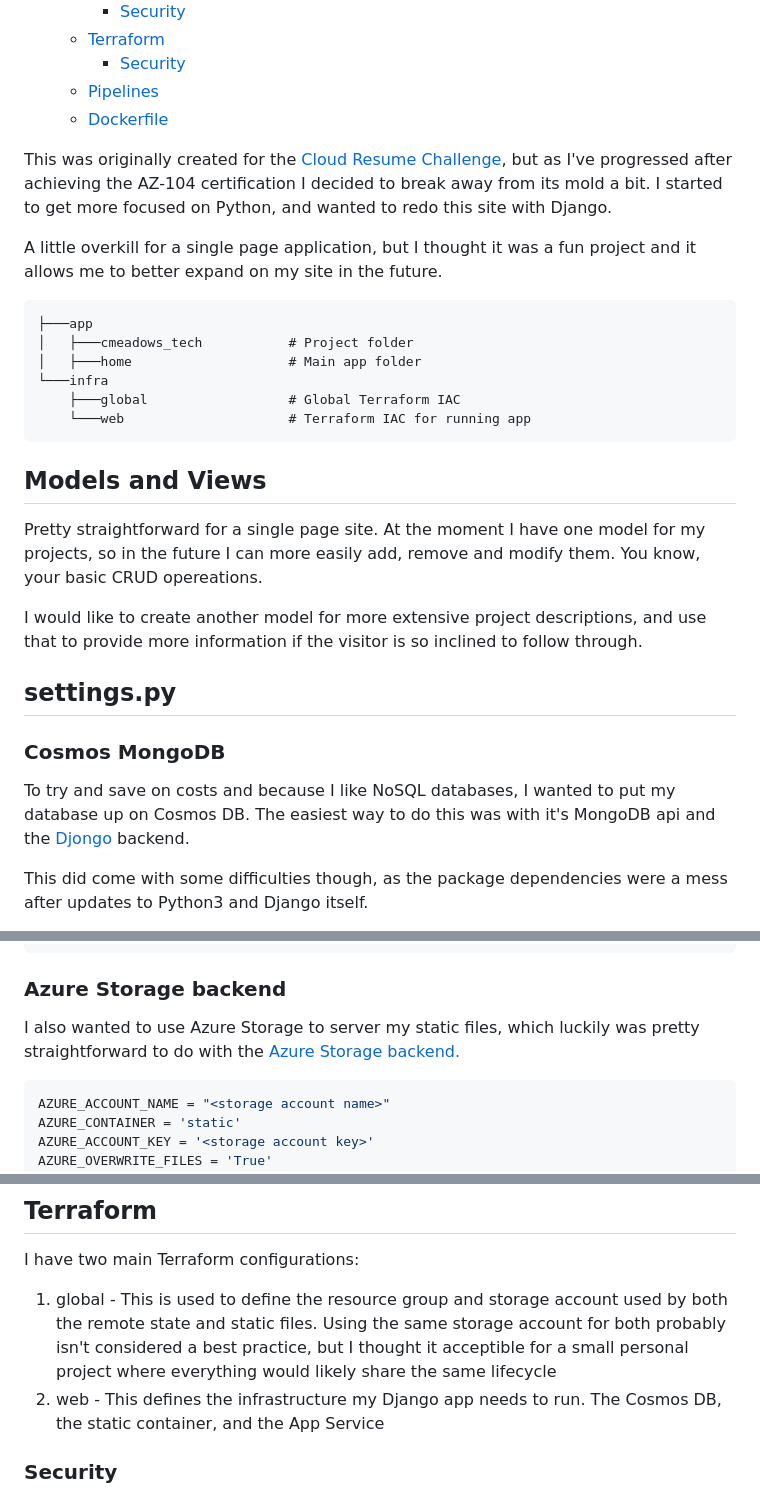
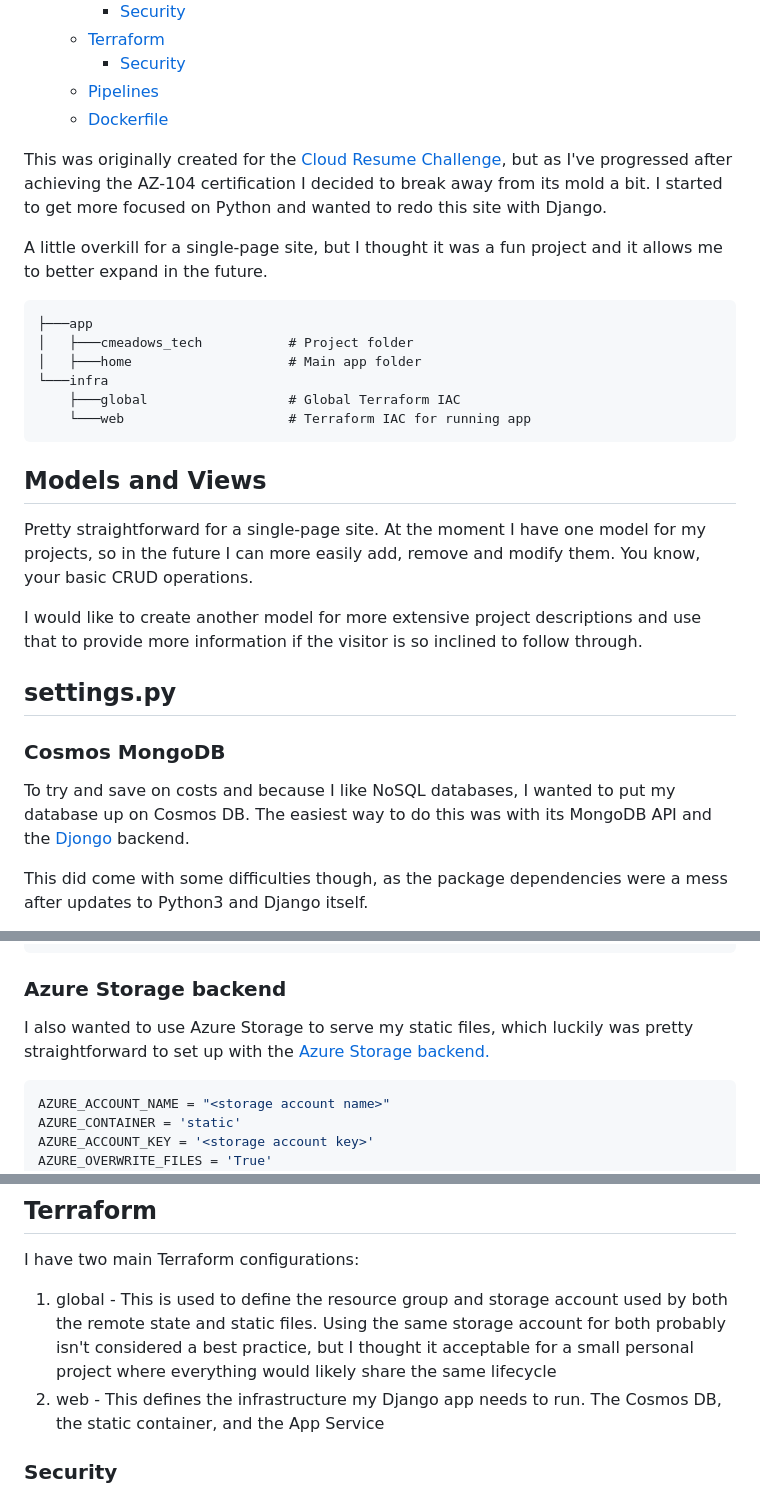
Before and after one commit to cmeadowstech/Website, a Markdown page: README.md, 3 parts joined by grey strips. Drawn GitHub-style.

````diff
--- a/README.md
+++ b/README.md
@@ -11,9 +11,9 @@
   - [Pipelines](#pipelines)
   - [Dockerfile](#dockerfile)
 
-This was originally created for the [Cloud Resume Challenge](https://cloudresumechallenge.dev/docs/the-challenge/azure/), but as I've progressed after achieving the AZ-104 certification I decided to break away from its mold a bit. I started to get more focused on Python, and wanted to redo this site with Django.
+This was originally created for the [Cloud Resume Challenge](https://cloudresumechallenge.dev/docs/the-challenge/azure/), but as I've progressed after achieving the AZ-104 certification I decided to break away from its mold a bit. I started to get more focused on Python and wanted to redo this site with Django.
 
-A little overkill for a single page application, but I thought it was a fun project and it allows me to better expand on my site in the future.
+A little overkill for a single-page site, but I thought it was a fun project and it allows me to better expand in the future.
 
     ├───app
     │   ├───cmeadows_tech           # Project folder
@@ -25,15 +25,15 @@ A little overkill for a single page application, but I thought it was a fun proj
 
 ## Models and Views
 
-Pretty straightforward for a single page site. At the moment I have one model for my projects, so in the future I can more easily add, remove and modify them. You know, your basic CRUD opereations.
+Pretty straightforward for a single-page site. At the moment I have one model for my projects, so in the future I can more easily add, remove and modify them. You know, your basic CRUD operations.
 
-I would like to create another model for more extensive project descriptions, and use that to provide more information if the visitor is so inclined to follow through.
+I would like to create another model for more extensive project descriptions and use that to provide more information if the visitor is so inclined to follow through.
 
 ## settings.py
 
 ### Cosmos MongoDB
 
-To try and save on costs and because I like NoSQL databases, I wanted to put my database up on Cosmos DB. The easiest way to do this was with it's MongoDB api and the [Djongo](https://github.com/doableware/djongo) backend.
+To try and save on costs and because I like NoSQL databases, I wanted to put my database up on Cosmos DB. The easiest way to do this was with its MongoDB API and the [Djongo](https://github.com/doableware/djongo) backend.
 
 This did come with some difficulties though, as the package dependencies were a mess after updates to Python3 and Django itself.
 
@@ -56,7 +56,7 @@ tzdata==2022.7
 
 ### Azure Storage backend
 
-I also wanted to use Azure Storage to server my static files, which luckily was pretty straightforward to do with the [Azure Storage backend.](https://django-storages.readthedocs.io/en/latest/backends/azure.html)
+I also wanted to use Azure Storage to serve my static files, which luckily was pretty straightforward to set up with the [Azure Storage backend.](https://django-storages.readthedocs.io/en/latest/backends/azure.html)
 
 ```python
 AZURE_ACCOUNT_NAME = "<storage account name>"
@@ -88,7 +88,7 @@ Of course, this resulted in a bunch of vulnerabilities if I were to store the co
 
 I have two main Terraform configurations:
 
-1. global - This is used to define the resource group and storage account used by both the remote state and static files. Using the same storage account for both probably isn't considered a best practice, but I thought it acceptible for a small personal project where everything would likely share the same lifecycle
+1. global - This is used to define the resource group and storage account used by both the remote state and static files. Using the same storage account for both probably isn't considered a best practice, but I thought it acceptable for a small personal project where everything would likely share the same lifecycle
 2. web - This defines the infrastructure my Django app needs to run. The Cosmos DB, the static container, and the App Service
 
 ### Security
````
Also changed, not shown: other parts of README.md (+1 -1 lines).
